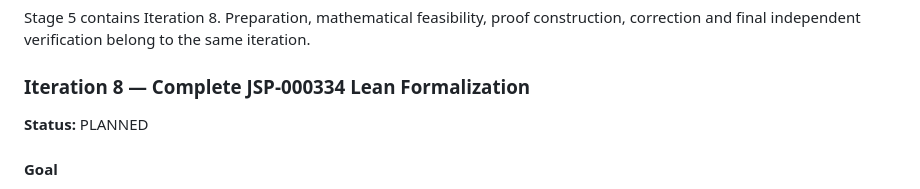
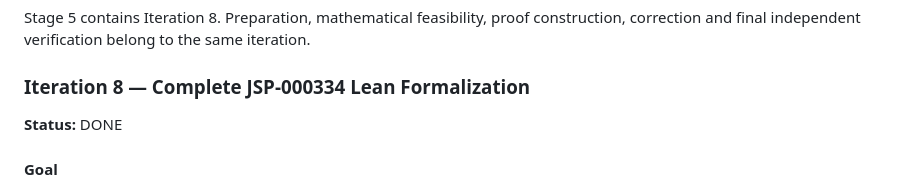
Before and after one commit to beesyst/beejsp, a Markdown page: docs/ROADMAP.md, the part around the change. Rendered like a GitHub page.

Commit message:
docs(roadmap): complete JSP-000334 iteration 8

```diff
--- a/docs/ROADMAP.md
+++ b/docs/ROADMAP.md
@@ -1251,7 +1251,7 @@ Stage 5 contains Iteration 8. Preparation, mathematical feasibility, proof const
 
 ### Iteration 8 — Complete JSP-000334 Lean Formalization
 
-**Status:** PLANNED
+**Status:** DONE
 
 #### Goal
 
```
